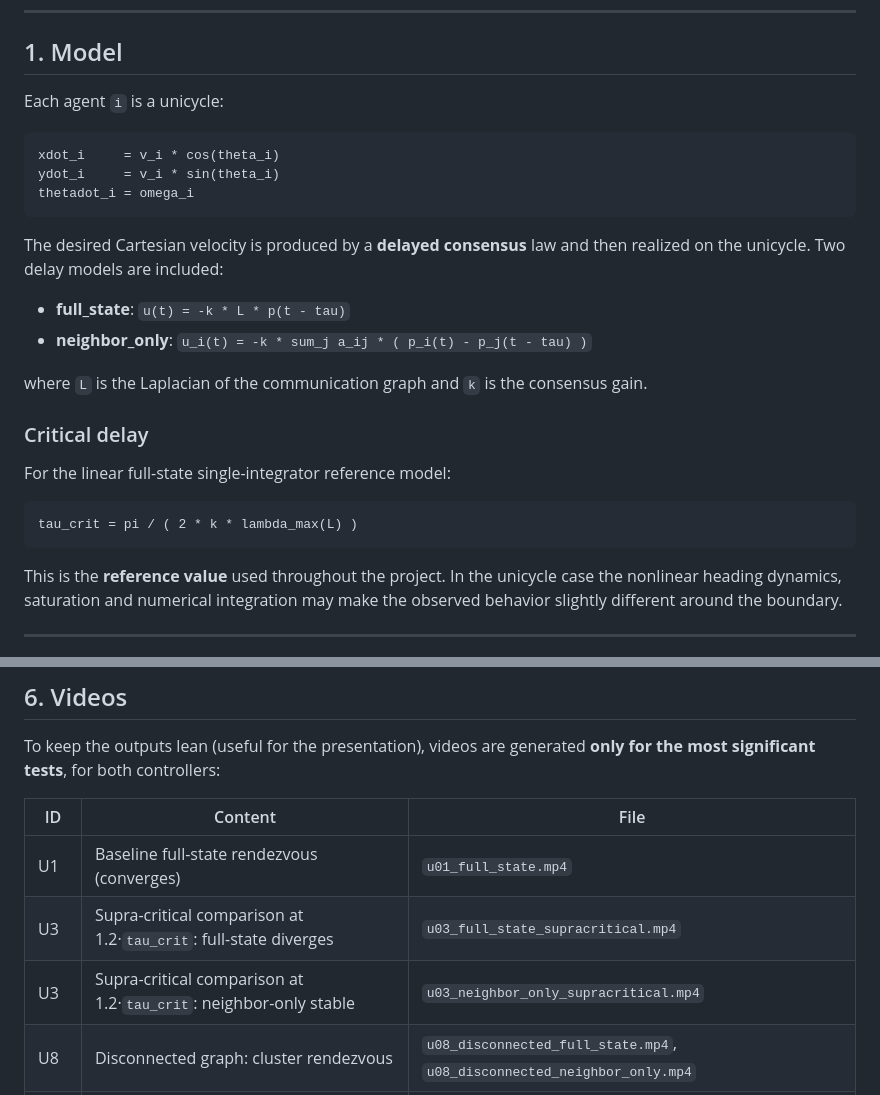
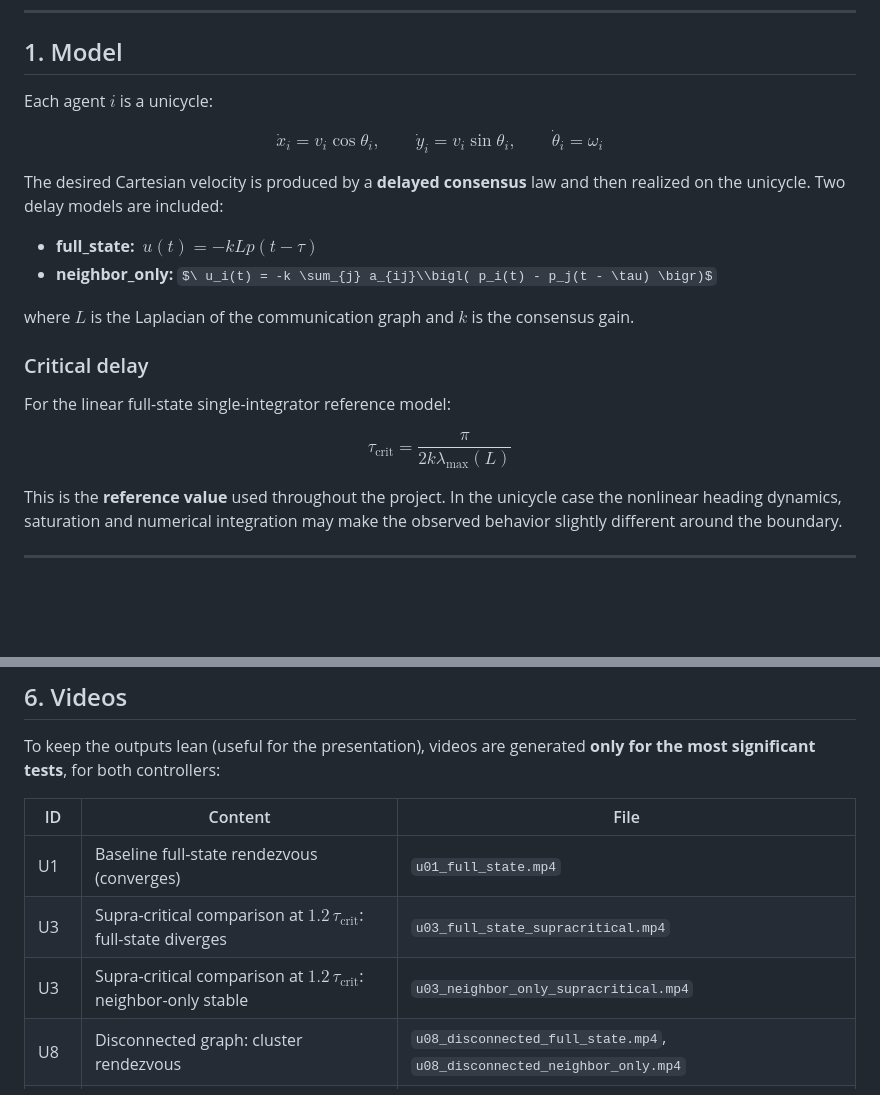
Before and after one commit to samuelecivale/delay-aware-unicycle-rendezvous, a Markdown page: README.md, 2 parts joined by grey strips. Drawn GitHub-style; some formulas as TeX source; blank space fills up the shorter version.

````diff
--- a/README.md
+++ b/README.md
@@ -12,29 +12,29 @@ All the code is contained in a single self-contained MATLAB file:
 
 ## 1. Model
 
-Each agent `i` is a unicycle:
+Each agent $i$ is a unicycle:
 
-```
-xdot_i     = v_i * cos(theta_i)
-ydot_i     = v_i * sin(theta_i)
-thetadot_i = omega_i
-```
+$$
+\dot{x}_i = v_i \cos\theta_i, \qquad
+\dot{y}_i = v_i \sin\theta_i, \qquad
+\dot{\theta}_i = \omega_i
+$$
 
 The desired Cartesian velocity is produced by a **delayed consensus** law and then realized
 on the unicycle. Two delay models are included:
 
-- **full_state**: `u(t) = -k * L * p(t - tau)`
-- **neighbor_only**: `u_i(t) = -k * sum_j a_ij * ( p_i(t) - p_j(t - tau) )`
+- **full_state:** $\ u(t) = -kLp(t - \tau)$
+- **neighbor_only:** $\ u_i(t) = -k \sum_{j} a_{ij}\\bigl( p_i(t) - p_j(t - \tau) \bigr)$
 
-where `L` is the Laplacian of the communication graph and `k` is the consensus gain.
+where $L$ is the Laplacian of the communication graph and $k$ is the consensus gain.
 
 ### Critical delay
 
 For the linear full-state single-integrator reference model:
 
-```
-tau_crit = pi / ( 2 * k * lambda_max(L) )
-```
+$$
+\tau_{\mathrm{crit}} = \frac{\pi}{2k\lambda_{\max}(L)}
+$$
 
 This is the **reference value** used throughout the project. In the unicycle case the
 nonlinear heading dynamics, saturation and numerical integration may make the observed
@@ -127,8 +127,8 @@ most significant tests**, for both controllers:
 | ID | Content | File |
 |----|---------|------|
 | U1 | Baseline full-state rendezvous (converges) | `u01_full_state.mp4` |
-| U3 | Supra-critical comparison at 1.2·`tau_crit`: full-state diverges | `u03_full_state_supracritical.mp4` |
-| U3 | Supra-critical comparison at 1.2·`tau_crit`: neighbor-only stable | `u03_neighbor_only_supracritical.mp4` |
+| U3 | Supra-critical comparison at $1.2\,\tau_{\mathrm{crit}}$: full-state diverges | `u03_full_state_supracritical.mp4` |
+| U3 | Supra-critical comparison at $1.2\,\tau_{\mathrm{crit}}$: neighbor-only stable | `u03_neighbor_only_supracritical.mp4` |
 | U8 | Disconnected graph: cluster rendezvous | `u08_disconnected_full_state.mp4`, `u08_disconnected_neighbor_only.mp4` |
 | U15 | Leader-follower with moving target | `u15_leader_follower.mp4` |
 | U16 | Rigid formation | `u16_rigid_formation.mp4` |
````
Also changed, not shown: other parts of README.md (+16 -15 lines).
